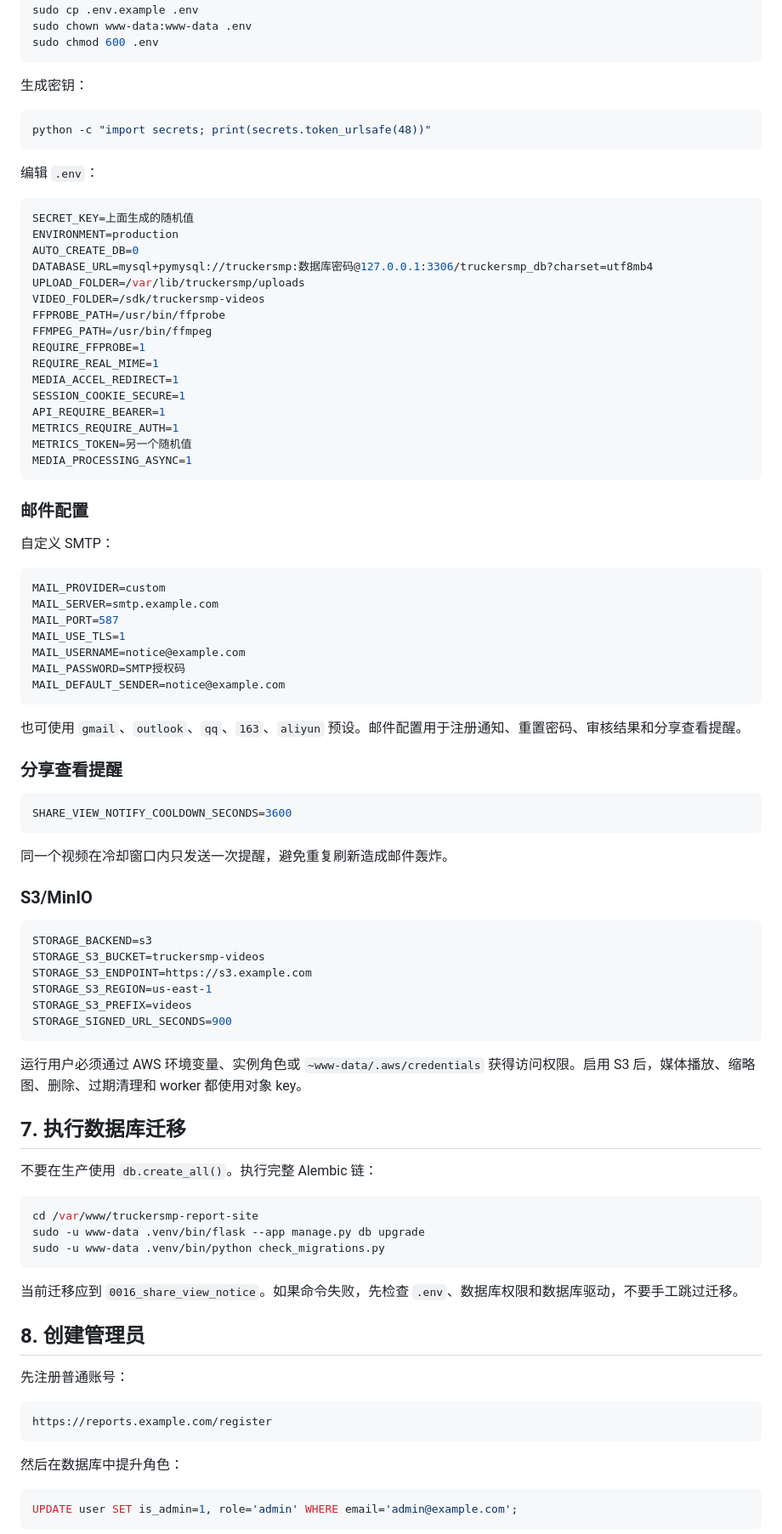
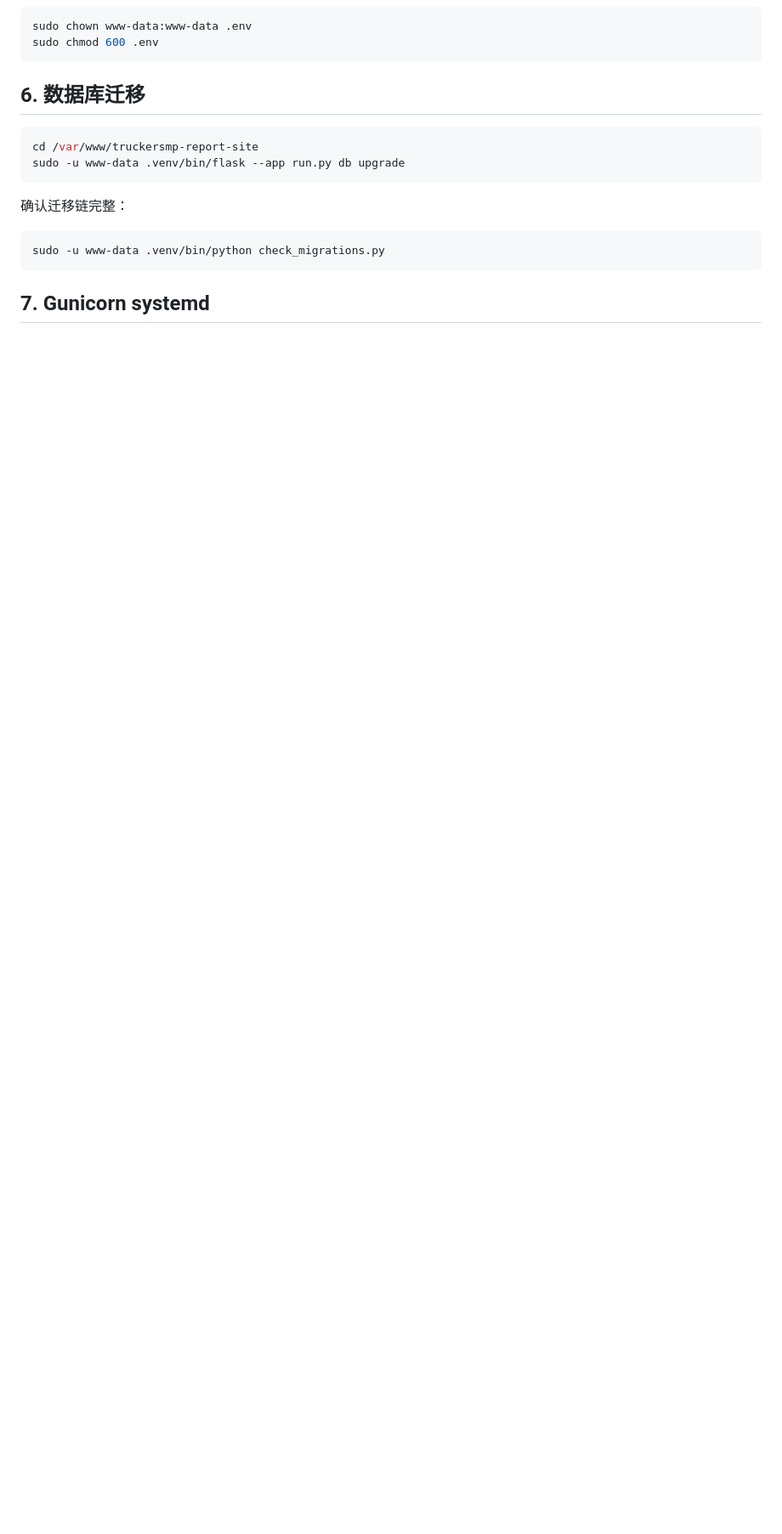
Before and after one commit to jintao3652-cell/truckersmp-report-system, a Markdown page: 部署.md, the part around one of its changes. Shown at 85% size. Drawn GitHub-style; blank space fills up the shorter version.

````diff
--- a/部署.md
+++ b/部署.md
@@ -86,93 +92,18 @@ sudo chown www-data:www-data .env
 sudo chmod 600 .env
 ```
 
-生成密钥：
-
-```bash
-python -c "import secrets; print(secrets.token_urlsafe(48))"
-```
-
-编辑 `.env`：
-
-```env
-SECRET_KEY=上面生成的随机值
-ENVIRONMENT=production
-AUTO_CREATE_DB=0
-DATABASE_URL=mysql+pymysql://truckersmp:数据库密码@127.0.0.1:3306/truckersmp_db?charset=utf8mb4
-UPLOAD_FOLDER=/var/lib/truckersmp/uploads
-VIDEO_FOLDER=/sdk/truckersmp-videos
-FFPROBE_PATH=/usr/bin/ffprobe
-FFMPEG_PATH=/usr/bin/ffmpeg
-REQUIRE_FFPROBE=1
-REQUIRE_REAL_MIME=1
-MEDIA_ACCEL_REDIRECT=1
-SESSION_COOKIE_SECURE=1
-API_REQUIRE_BEARER=1
-METRICS_REQUIRE_AUTH=1
-METRICS_TOKEN=另一个随机值
-MEDIA_PROCESSING_ASYNC=1
-```
-
-### 邮件配置
-
-自定义 SMTP：
-
-```env
-MAIL_PROVIDER=custom
-MAIL_SERVER=smtp.example.com
-MAIL_PORT=587
-MAIL_USE_TLS=1
-MAIL_USERNAME=notice@example.com
-MAIL_PASSWORD=SMTP授权码
-MAIL_DEFAULT_SENDER=notice@example.com
-```
-
-也可使用 `gmail`、`outlook`、`qq`、`163`、`aliyun` 预设。邮件配置用于注册通知、重置密码、审核结果和分享查看提醒。
-
-### 分享查看提醒
-
-```env
-SHARE_VIEW_NOTIFY_COOLDOWN_SECONDS=3600
-```
-
-同一个视频在冷却窗口内只发送一次提醒，避免重复刷新造成邮件轰炸。
-
-### S3/MinIO
-
-```env
-STORAGE_BACKEND=s3
-STORAGE_S3_BUCKET=truckersmp-videos
-STORAGE_S3_ENDPOINT=https://s3.example.com
-STORAGE_S3_REGION=us-east-1
-STORAGE_S3_PREFIX=videos
-STORAGE_SIGNED_URL_SECONDS=900
-```
-
-运行用户必须通过 AWS 环境变量、实例角色或 `~www-data/.aws/credentials` 获得访问权限。启用 S3 后，媒体播放、缩略图、删除、过期清理和 worker 都使用对象 key。
-
-## 7. 执行数据库迁移
-
-不要在生产使用 `db.create_all()`。执行完整 Alembic 链：
+## 6. 数据库迁移
 
 ```bash
 cd /var/www/truckersmp-report-site
-sudo -u www-data .venv/bin/flask --app manage.py db upgrade
+sudo -u www-data .venv/bin/flask --app run.py db upgrade
+```
+
+确认迁移链完整：
+
+```bash
 sudo -u www-data .venv/bin/python check_migrations.py
 ```
 
-当前迁移应到 `0016_share_view_notice`。如果命令失败，先检查 `.env`、数据库权限和数据库驱动，不要手工跳过迁移。
+## 7. Gunicorn systemd
 
-## 8. 创建管理员
-
-先注册普通账号：
-
-```text
-https://reports.example.com/register
-```
-
-然后在数据库中提升角色：
-
-```sql
-UPDATE user SET is_admin=1, role='admin' WHERE email='admin@example.com';
-```
-
````
Also changed, not shown: other parts of 部署.md (+93 -227 lines).
